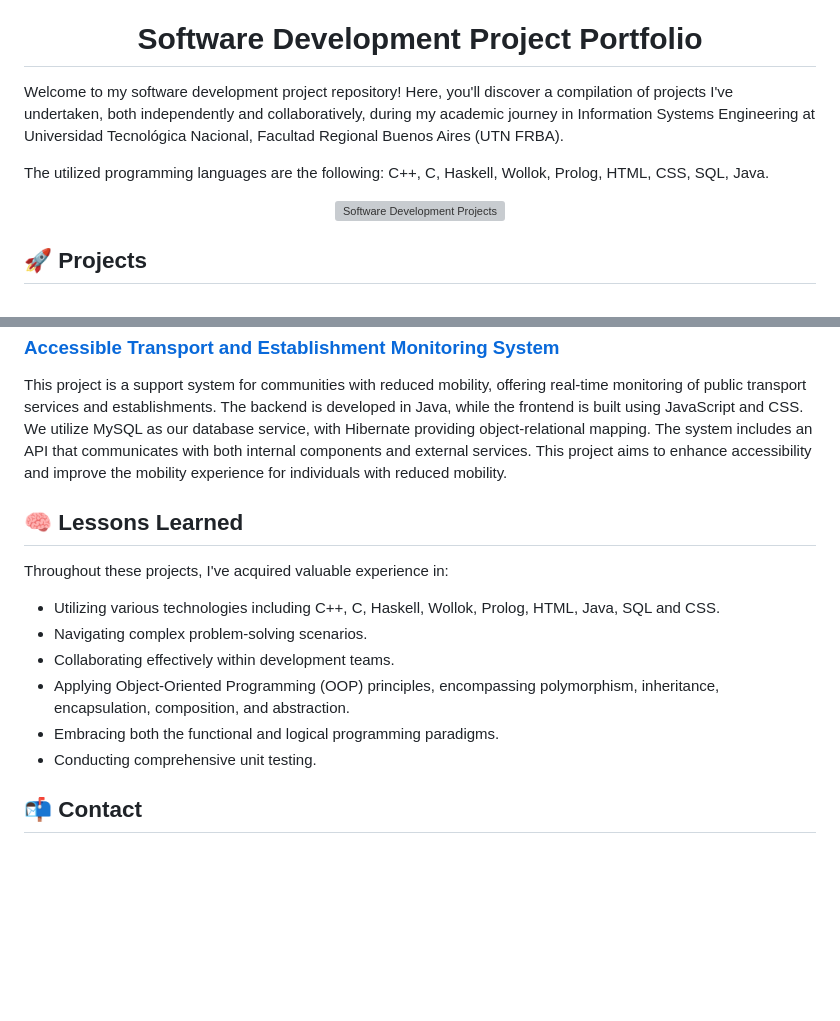
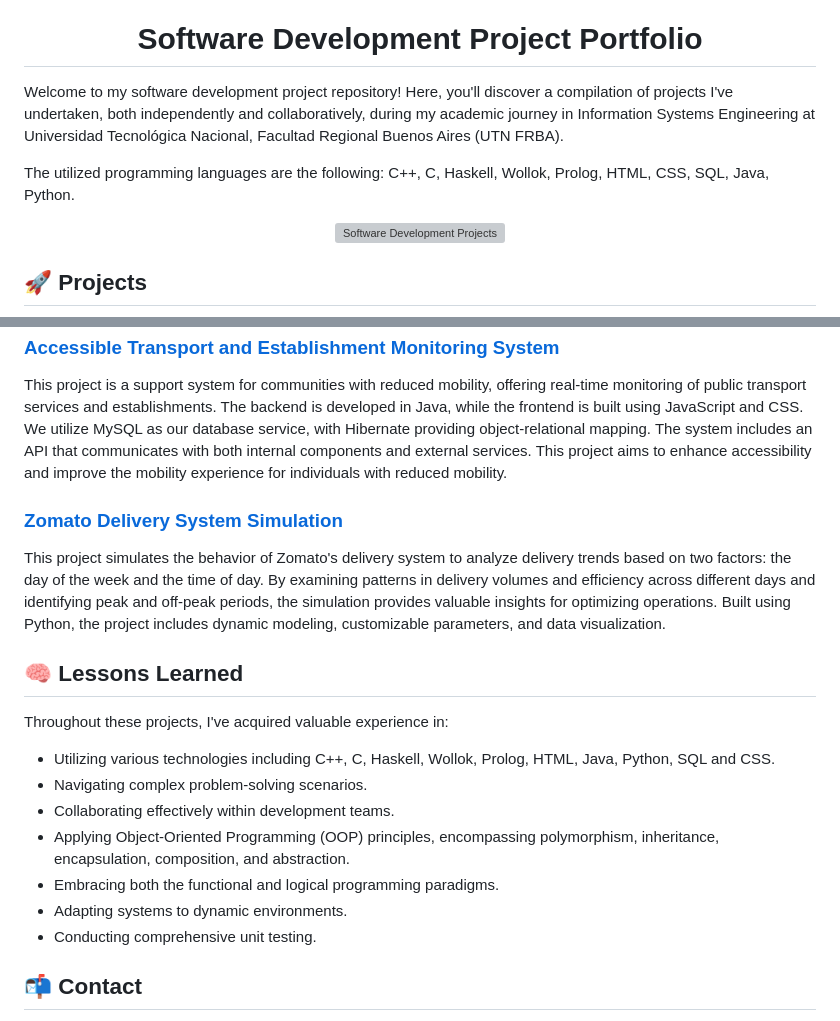
Before and after one commit to ChabelaLamas/Projects_UTN, a Markdown page: README.md, 2 parts joined by grey strips. Drawn GitHub-style; blank space fills up the shorter version; grey boxes are pictures that could not be loaded.

```diff
--- a/README.md
+++ b/README.md
@@ -10,7 +10,7 @@
 <p>
    Welcome to my software development project repository! Here, you'll discover a compilation of projects I've undertaken, both independently and collaboratively, during my academic journey in Information Systems Engineering at Universidad Tecnológica Nacional, Facultad Regional Buenos Aires (UTN FRBA).
 </p>
-<p>The utilized programming languages are the following: C++, C, Haskell, Wollok, Prolog, HTML, CSS, SQL, Java.</p>
+<p>The utilized programming languages are the following: C++, C, Haskell, Wollok, Prolog, HTML, CSS, SQL, Java, Python.</p>
 
 <!-- Visual Representation -->
 <p align="center">
@@ -29,15 +29,19 @@ Exploration of various programming paradigms through exercises and hands-on impl
 ### <a href="https://github.com/ChabelaLamas/Projects_UTN/tree/main/2023/Dise%C3%B1o%20de%20Sistemas">Accessible Transport and Establishment Monitoring System<a>
 This project is a support system for communities with reduced mobility, offering real-time monitoring of public transport services and establishments. The backend is developed in Java, while the frontend is built using JavaScript and CSS. We utilize MySQL as our database service, with Hibernate providing object-relational mapping. The system includes an API that communicates with both internal components and external services. This project aims to enhance accessibility and improve the mobility experience for individuals with reduced mobility.
 
+### <a href="https://github.com/ChabelaLamas/Projects_UTN/tree/main/2024/Simulaci%C3%B3n">Zomato Delivery System Simulation<a>
+This project simulates the behavior of Zomato's delivery system to analyze delivery trends based on two factors: the day of the week and the time of day. By examining patterns in delivery volumes and efficiency across different days and identifying peak and off-peak periods, the simulation provides valuable insights for optimizing operations. Built using Python, the project includes dynamic modeling, customizable parameters, and data visualization.
+
 ## 🧠 Lessons Learned
 
 Throughout these projects, I've acquired valuable experience in:
 
-- Utilizing various technologies including C++, C, Haskell, Wollok, Prolog, HTML, Java, SQL and CSS.
+- Utilizing various technologies including C++, C, Haskell, Wollok, Prolog, HTML, Java, Python, SQL and CSS.
 - Navigating complex problem-solving scenarios.
 - Collaborating effectively within development teams.
 - Applying Object-Oriented Programming (OOP) principles, encompassing polymorphism, inheritance, encapsulation, composition, and abstraction.
 - Embracing both the functional and logical programming paradigms.
+- Adapting systems to dynamic environments.
 - Conducting comprehensive unit testing.
 
 ## 📬 Contact
```
Also changed, not shown: other parts of README.md (+1 -1 lines).
